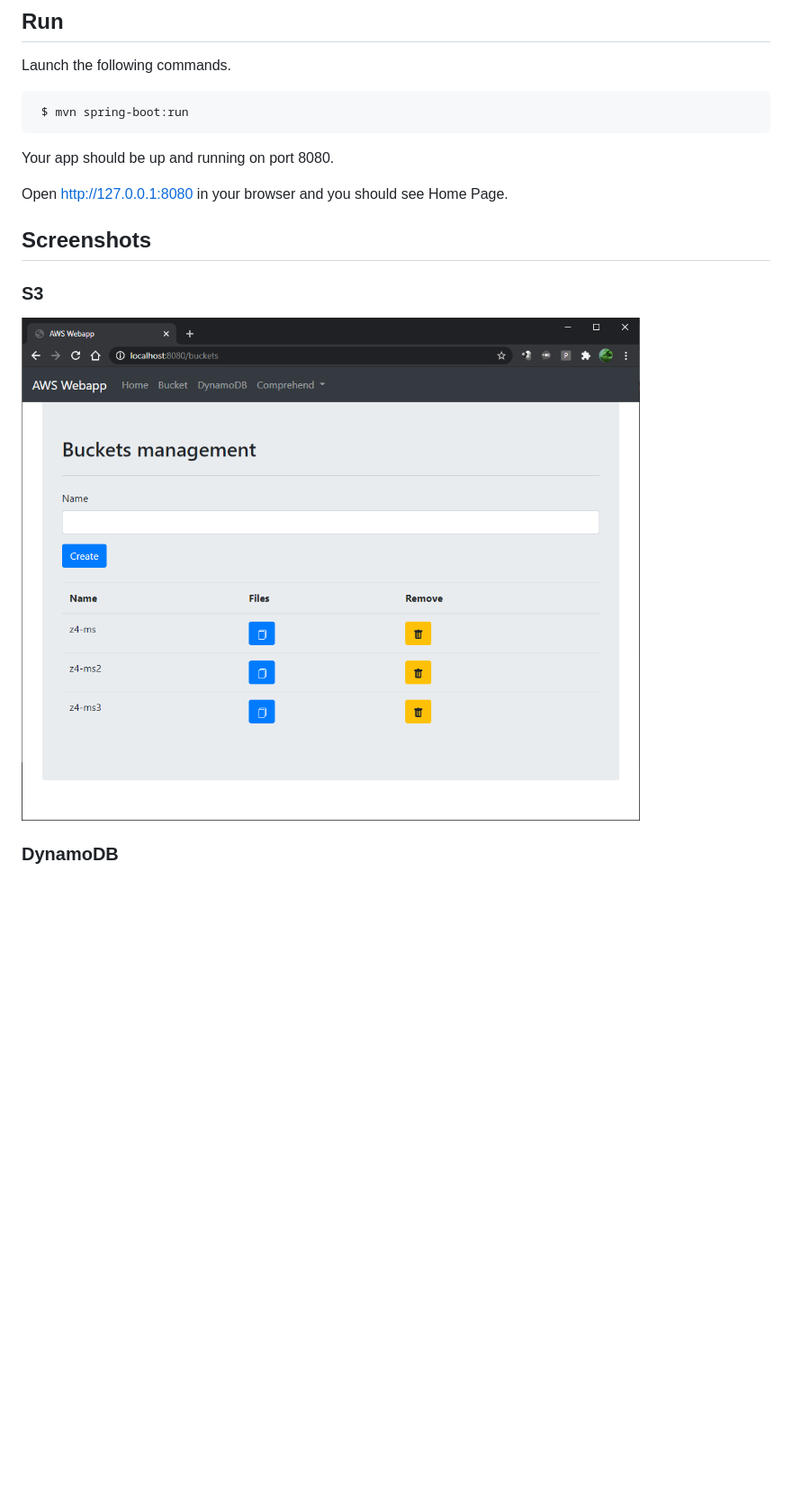
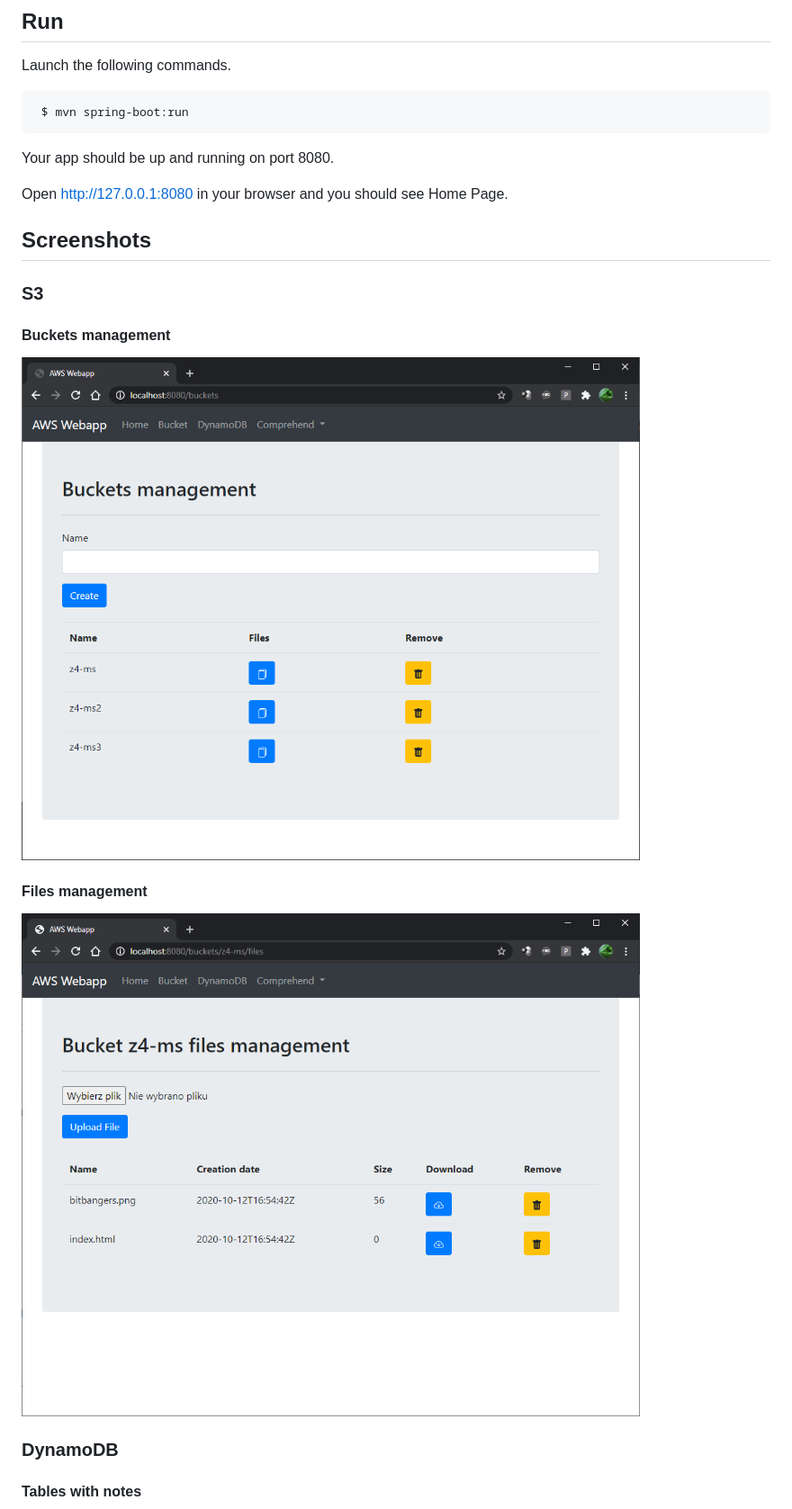
Before and after one commit to MateuszStarczyk/aws-sdk-in-spring, a Markdown page: README.md, the part around the change printed below. Shown: that part at 90% size. GitHub-like rendering; pictures changed too: screenshots/s3_buckets.png (added), screenshots/s3_files.png (added); blank space fills up the shorter version.

```diff
--- a/README.md
+++ b/README.md
@@ -33,13 +33,20 @@ Launch the following commands.
 
 Your app should be up and running on port 8080.
 
- Open http://127.0.0.1:8080 in your browser and you should see Home Page.
+Open http://127.0.0.1:8080 in your browser and you should see Home Page.
 
 ## Screenshots
 
 ### S3
-![S3](screenshots/s3.png)
+
+#### Buckets management
+![S3](screenshots/s3_buckets.png)
+
+#### Files management
+![S3](screenshots/s3_files.png)
 
 ### DynamoDB
+
+#### Tables with notes
 ![S3](screenshots/dynamo_db.png)
 
```
Also changed, not shown: other parts of README.md (+10 -2 lines), screenshots/comprehend_language.png (added), screenshots/comprehend_syntax.png (added), screenshots/dynamo_db.png, screenshots/notes.png (added).
